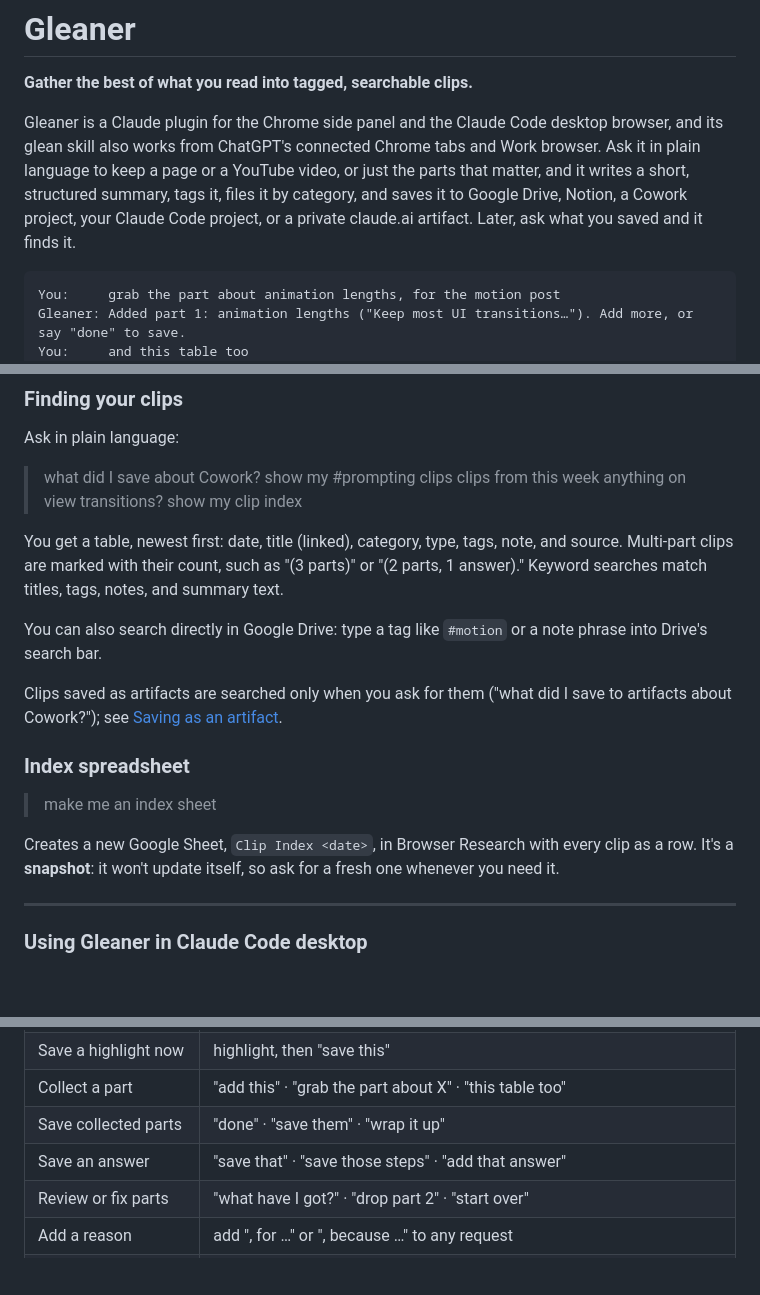
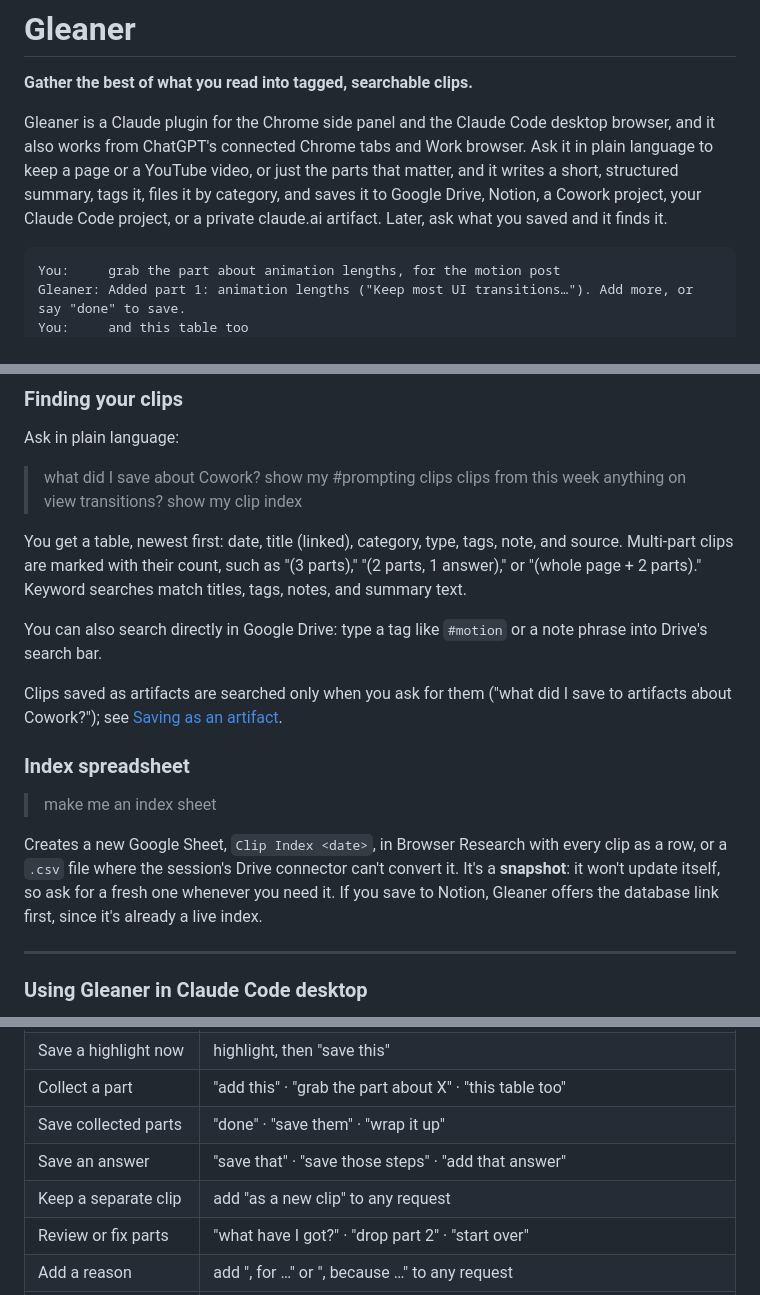
Before and after one commit to shawn-sandy/gleaner, a Markdown page: README.md, 3 parts joined by grey strips. Drawn GitHub-style; blank space fills up the shorter version.

````diff
--- a/README.md
+++ b/README.md
@@ -2,7 +2,7 @@
 
 **Gather the best of what you read into tagged, searchable clips.**
 
-Gleaner is a Claude plugin for the Chrome side panel and the Claude Code desktop browser, and its glean skill also works from ChatGPT's connected Chrome tabs and Work browser. Ask it in plain language to keep a page or a YouTube video, or just the parts that matter, and it writes a short, structured summary, tags it, files it by category, and saves it to Google Drive, Notion, a Cowork project, your Claude Code project, or a private claude.ai artifact. Later, ask what you saved and it finds it.
+Gleaner is a Claude plugin for the Chrome side panel and the Claude Code desktop browser, and it also works from ChatGPT's connected Chrome tabs and Work browser. Ask it in plain language to keep a page or a YouTube video, or just the parts that matter, and it writes a short, structured summary, tags it, files it by category, and saves it to Google Drive, Notion, a Cowork project, your Claude Code project, or a private claude.ai artifact. Later, ask what you saved and it finds it.
 
 ```text
 You:     grab the part about animation lengths, for the motion post
@@ -336,7 +336,7 @@ Ask in plain language:
 > anything on view transitions?
 > show my clip index
 
-You get a table, newest first: date, title (linked), category, type, tags, note, and source. Multi-part clips are marked with their count, such as "(3 parts)" or "(2 parts, 1 answer)." Keyword searches match titles, tags, notes, and summary text.
+You get a table, newest first: date, title (linked), category, type, tags, note, and source. Multi-part clips are marked with their count, such as "(3 parts)," "(2 parts, 1 answer)," or "(whole page + 2 parts)." Keyword searches match titles, tags, notes, and summary text.
 
 You can also search directly in Google Drive: type a tag like `#motion` or a note phrase into Drive's search bar.
 
@@ -346,7 +346,7 @@ Clips saved as artifacts are searched only when you ask for them ("what did I sa
 
 > make me an index sheet
 
-Creates a new Google Sheet, `Clip Index <date>`, in Browser Research with every clip as a row. It's a **snapshot**: it won't update itself, so ask for a fresh one whenever you need it.
+Creates a new Google Sheet, `Clip Index <date>`, in Browser Research with every clip as a row, or a `.csv` file where the session's Drive connector can't convert it. It's a **snapshot**: it won't update itself, so ask for a fresh one whenever you need it. If you save to Notion, Gleaner offers the database link first, since it's already a live index.
 
 ---
 
@@ -375,6 +375,7 @@ You can also skip the browsing and pass a link: **"save https://example.com/arti
 | Collect a part | "add this" · "grab the part about X" · "this table too" |
 | Save collected parts | "done" · "save them" · "wrap it up" |
 | Save an answer | "save that" · "save those steps" · "add that answer" |
+| Keep a separate clip | add "as a new clip" to any request |
 | Review or fix parts | "what have I got?" · "drop part 2" · "start over" |
 | Add a reason | add ", for …" or ", because …" to any request |
 | Pick a folder | "…to my Research folder" · "…to my Serve513 project" · "…to this project" |
````
Also changed, not shown: other parts of README.md (+31 -12 lines), 1 other file.
